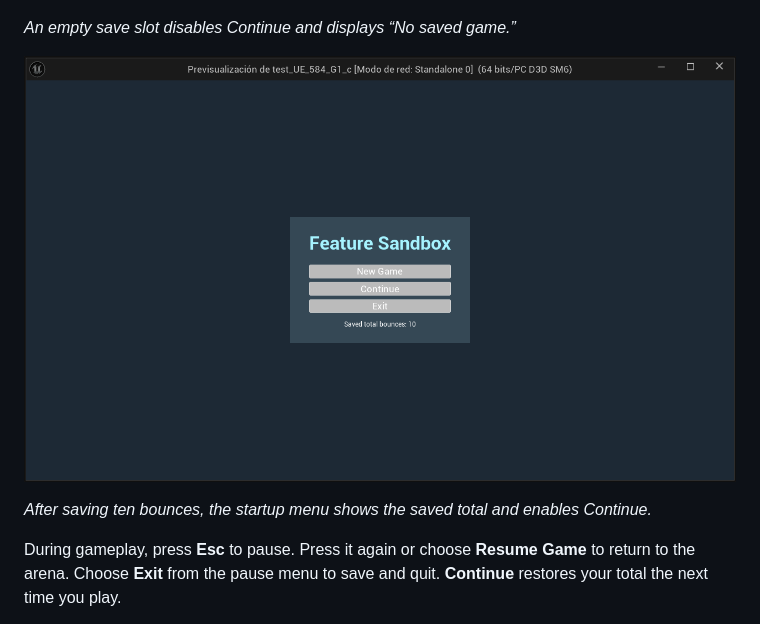
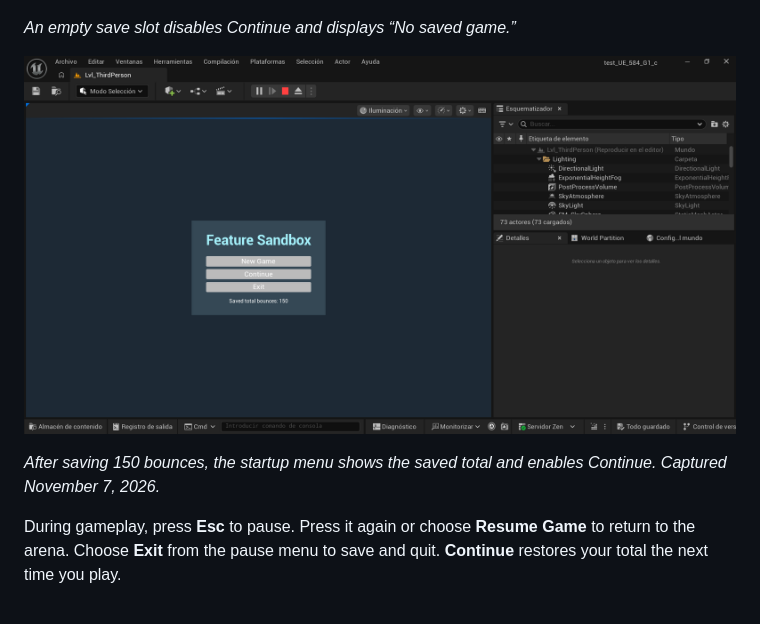
Before and after one commit to chaotive/test_UE_584_G1_c, a Markdown page: README.md, the part around one of its changes. GitHub-like rendering; pictures changed too: docs/images/feature-startup-saved.png.

```diff
--- a/README.md
+++ b/README.md
@@ -22,5 +22,5 @@ The startup and pause menus show your last saved bounce total. When the slot is
 
-*After saving ten bounces, the startup menu shows the saved total and enables Continue.*
+*After saving 150 bounces, the startup menu shows the saved total and enables Continue. Captured November 7, 2026.*
 
 During gameplay, press **Esc** to pause. Press it again or choose **Resume Game** to return to the arena. Choose **Exit** from the pause menu to save and quit. **Continue** restores your total the next time you play.
 
```
Also changed, not shown: other parts of README.md (+1 -1 lines), CHANGES.md (+1 -1 lines).
